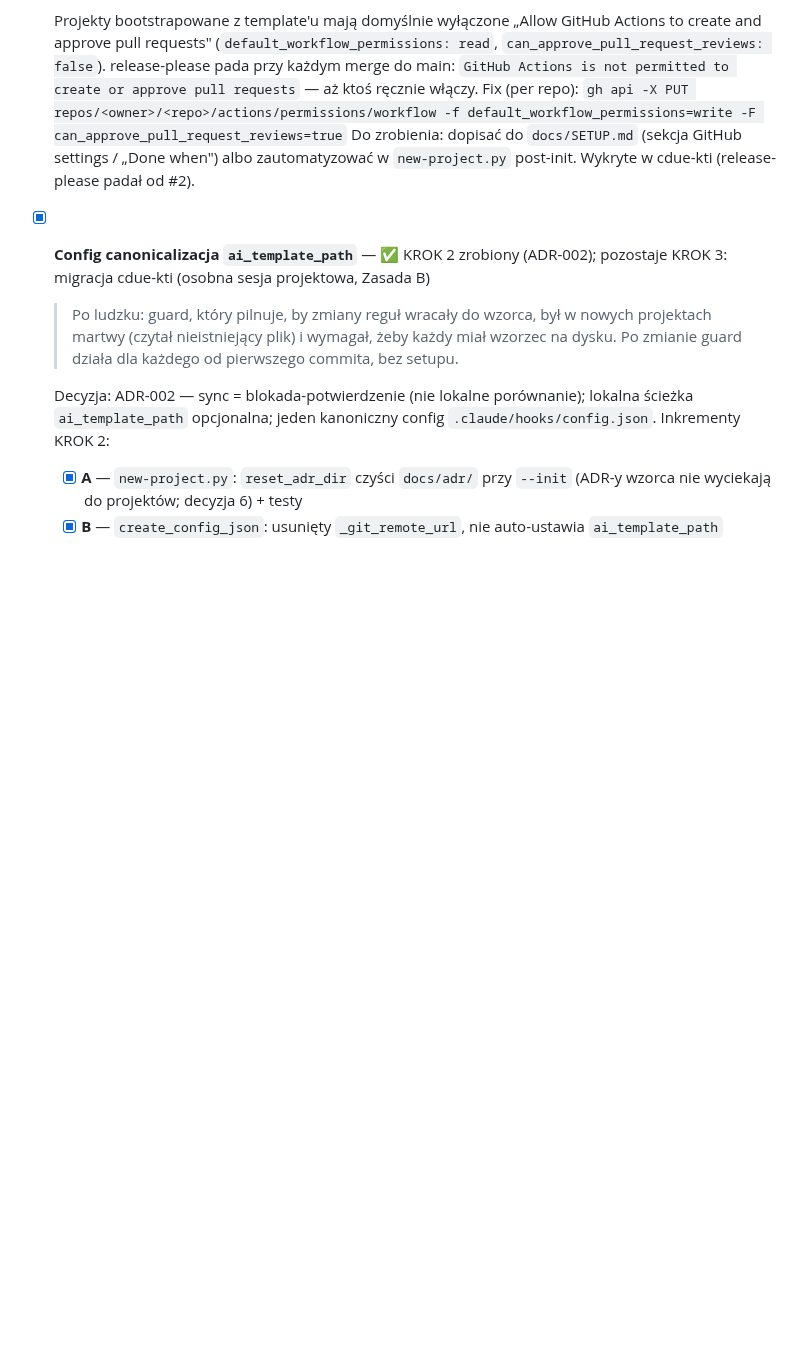
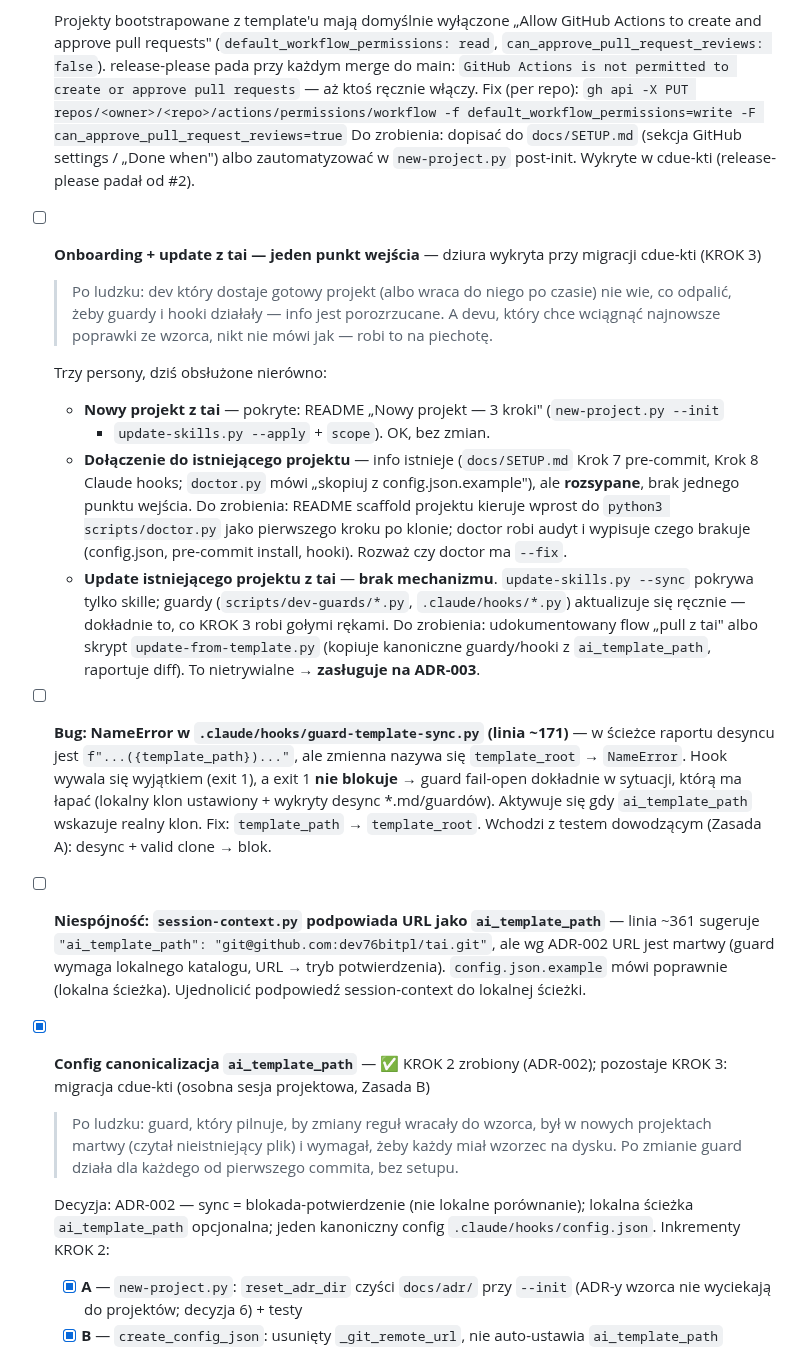
Before and after one commit to dev76bitpl/tai, a Markdown page: docs/TASKS.md, the part around the change. Rendered like a GitHub page; blank space fills up the shorter version.

Commit message:
docs(tasks): log template onboarding/update gaps + guard bugs (#64)
- backlog: onboarding entry point (persona 2/3) + missing update-from-tai flow,
  revealed by cdue-kti KROK 3 manual migration; flagged as needing ADR-003
- backlog: NameError in .claude/hooks/guard-template-sync.py (~line 171,
  template_path vs template_root) — fail-open on rich-compare desync path
- backlog: session-context.py suggests URL as ai_template_path, contradicts ADR-002

Co-authored-by: Robert Luczynski <robert@luczynski.eu>

```diff
--- a/docs/TASKS.md
+++ b/docs/TASKS.md
@@ -40,6 +40,39 @@ Checklisty implementacyjne per faza znajdują się wyłącznie w [docs/ROADMAP.m
   `gh api -X PUT repos/<owner>/<repo>/actions/permissions/workflow -f default_workflow_permissions=write -F can_approve_pull_request_reviews=true`
   Do zrobienia: dopisać do `docs/SETUP.md` (sekcja GitHub settings / „Done when") albo
   zautomatyzować w `new-project.py` post-init. Wykryte w cdue-kti (release-please padał od #2).
+- [ ] **Onboarding + update z tai — jeden punkt wejścia** — dziura wykryta przy migracji
+      cdue-kti (KROK 3)
+
+  > Po ludzku: dev który dostaje gotowy projekt (albo wraca do niego po czasie) nie wie,
+  > co odpalić, żeby guardy i hooki działały — info jest porozrzucane. A devu, który chce
+  > wciągnąć najnowsze poprawki ze wzorca, nikt nie mówi jak — robi to na piechotę.
+
+  Trzy persony, dziś obsłużone nierówno:
+  - **Nowy projekt z tai** — pokryte: README „Nowy projekt — 3 kroki" (`new-project.py --init`
+    + `update-skills.py --apply` + `scope`). OK, bez zmian.
+  - **Dołączenie do istniejącego projektu** — info istnieje (`docs/SETUP.md` Krok 7 pre-commit,
+    Krok 8 Claude hooks; `doctor.py` mówi „skopiuj z config.json.example"), ale **rozsypane**,
+    brak jednego punktu wejścia. Do zrobienia: README scaffold projektu kieruje wprost do
+    `python3 scripts/doctor.py` jako pierwszego kroku po klonie; doctor robi audyt i wypisuje
+    czego brakuje (config.json, pre-commit install, hooki). Rozważ czy doctor ma `--fix`.
+  - **Update istniejącego projektu z tai** — **brak mechanizmu**. `update-skills.py --sync`
+    pokrywa tylko skille; guardy (`scripts/dev-guards/*.py`, `.claude/hooks/*.py`) aktualizuje
+    się ręcznie — dokładnie to, co KROK 3 robi gołymi rękami. Do zrobienia: udokumentowany
+    flow „pull z tai" albo skrypt `update-from-template.py` (kopiuje kanoniczne guardy/hooki
+    z `ai_template_path`, raportuje diff). To nietrywialne → **zasługuje na ADR-003**.
+
+- [ ] **Bug: NameError w `.claude/hooks/guard-template-sync.py` (linia ~171)** — w ścieżce
+      raportu desyncu jest `f"...({template_path})..."`, ale zmienna nazywa się `template_root`
+      → `NameError`. Hook wywala się wyjątkiem (exit 1), a exit 1 **nie blokuje** → guard
+      fail-open dokładnie w sytuacji, którą ma łapać (lokalny klon ustawiony + wykryty desync
+      *.md/guardów). Aktywuje się gdy `ai_template_path` wskazuje realny klon. Fix: `template_path`
+      → `template_root`. Wchodzi z testem dowodzącym (Zasada A): desync + valid clone → blok.
+
+- [ ] **Niespójność: `session-context.py` podpowiada URL jako `ai_template_path`** — linia ~361
+      sugeruje `"ai_template_path": "git@github.com:dev76bitpl/tai.git"`, ale wg ADR-002 URL jest
+      martwy (guard wymaga lokalnego katalogu, URL → tryb potwierdzenia). `config.json.example`
+      mówi poprawnie (lokalna ścieżka). Ujednolicić podpowiedź session-context do lokalnej ścieżki.
+
 - [x] **Config canonicalizacja `ai_template_path`** — ✅ KROK 2 zrobiony (ADR-002);
       pozostaje KROK 3: migracja cdue-kti (osobna sesja projektowa, Zasada B)
 
```
